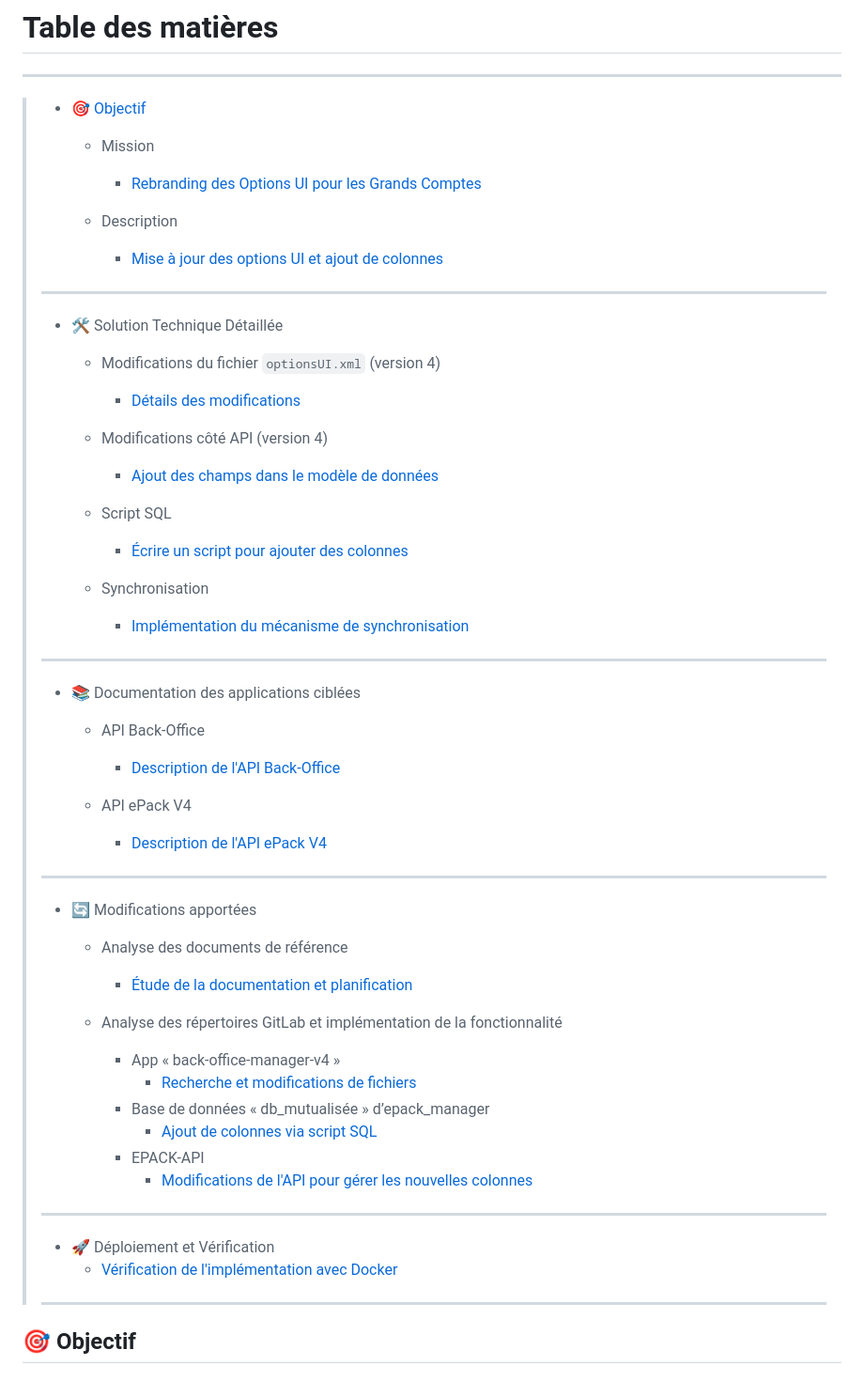
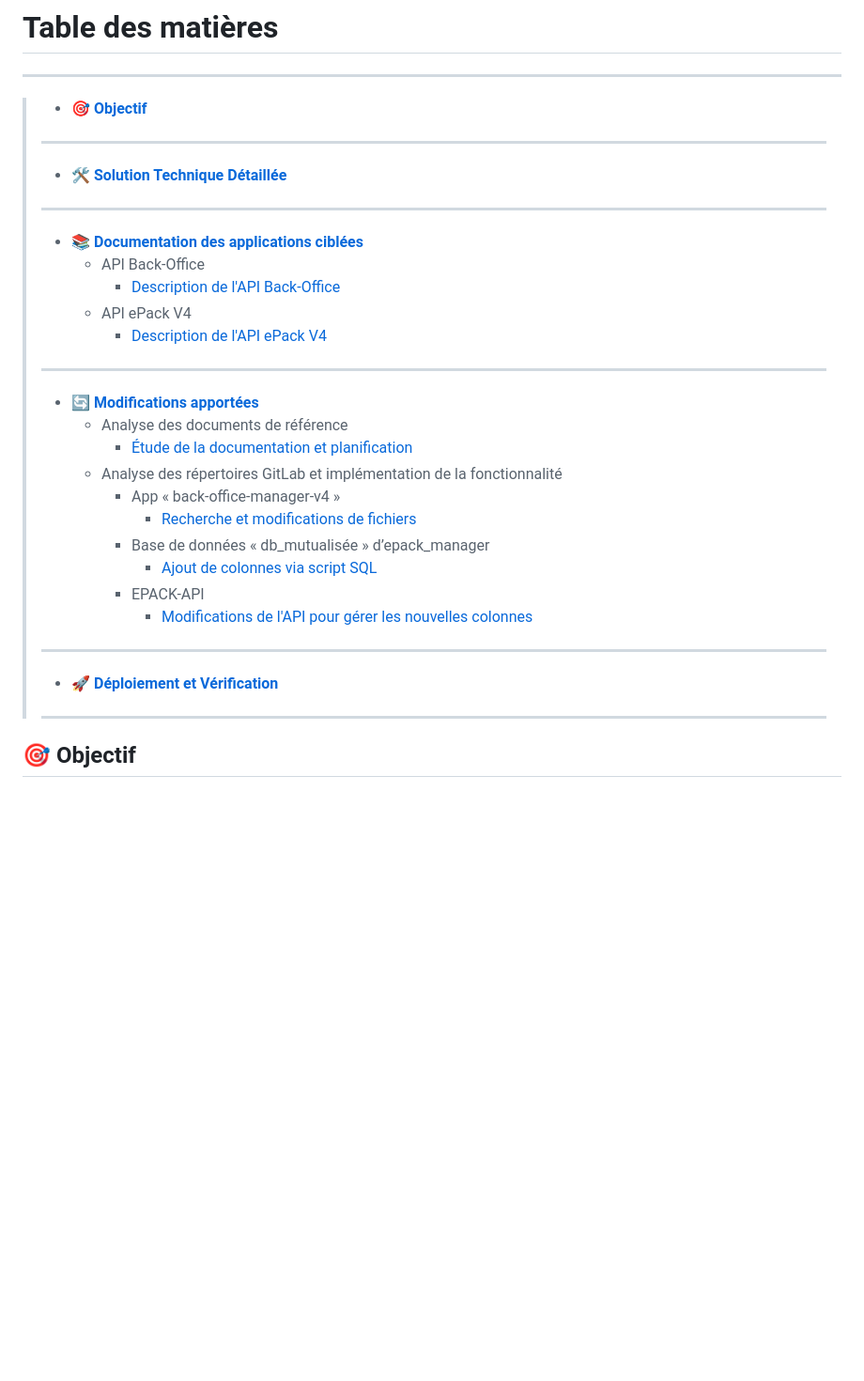
Before and after one commit to theox33/Stage-Technique, a Markdown page: Ticket-TW-611/README.md, the part around the change. Shown at 94% size. GitHub-like rendering; blank space fills up the shorter version.

```diff
--- a/Ticket-TW-611/README.md
+++ b/Ticket-TW-611/README.md
@@ -3,40 +3,19 @@
 
 # Table des matières
 ___
-> - [🎯 Objectif](#-objectif)
->   - Mission
->     - [Rebranding des Options UI pour les Grands Comptes](#mission)
->
->   - Description
->     - [Mise à jour des options UI et ajout de colonnes](#description)
+> - **[🎯 Objectif](#-objectif)**
 > ___
-> - 🛠️ Solution Technique Détaillée
->
->   - Modifications du fichier `optionsUI.xml` (version 4)
->     - [Détails des modifications](#modifications-du-fichier-optionsUI.xml-version-4)
->
->   - Modifications côté API (version 4)
->     - [Ajout des champs dans le modèle de données](#modifications-côté-api-version-4)
->
->   - Script SQL
->     - [Écrire un script pour ajouter des colonnes](#script-sql)
->
->   - Synchronisation
->     - [Implémentation du mécanisme de synchronisation](#synchronisation)
+> - **[🛠️ Solution Technique Détaillée](#%EF%B8%8F-solution-technique-détaillée)**
 > ___
-> - 📚 Documentation des applications ciblées
->
+> - **[📚 Documentation des applications ciblées](#-documentation-des-applications-ciblées)**
 >   - API Back-Office
 >     - [Description de l'API Back-Office](#api-back-office)
->
 >   - API ePack V4
 >     - [Description de l'API ePack V4](#api-epack-v4)
 > ___
-> - 🔄 Modifications apportées
->
+> - **[🔄 Modifications apportées](#-modifications-apportées)**
 >   - Analyse des documents de référence
 >     - [Étude de la documentation et planification](#analyse-des-documents-de-référence)
->
 >   - Analyse des répertoires GitLab et implémentation de la fonctionnalité
 >     - App « back-office-manager-v4 »
 >       - [Recherche et modifications de fichiers](#app-back-office-manager-v4)
@@ -45,8 +24,7 @@ ___
 >     - EPACK-API
 >       - [Modifications de l'API pour gérer les nouvelles colonnes](#epack-api)
 > ___
-> - 🚀 Déploiement et Vérification
->   - [Vérification de l'implémentation avec Docker](#déploiement-et-vérification)
+> - **[🚀 Déploiement et Vérification](#-déploiement-et-vérification)**
 > ___
 
 ## 🎯 Objectif
```
